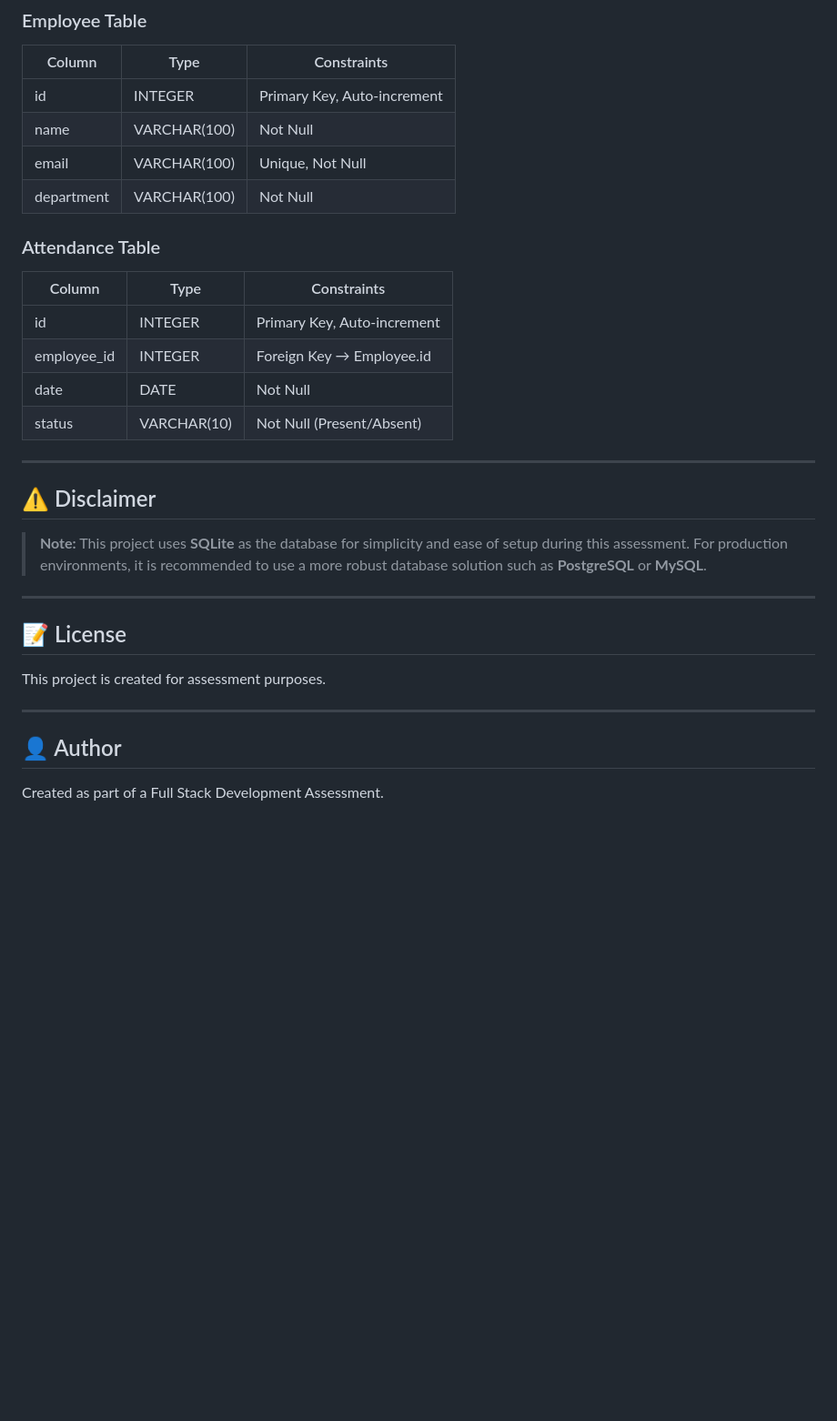
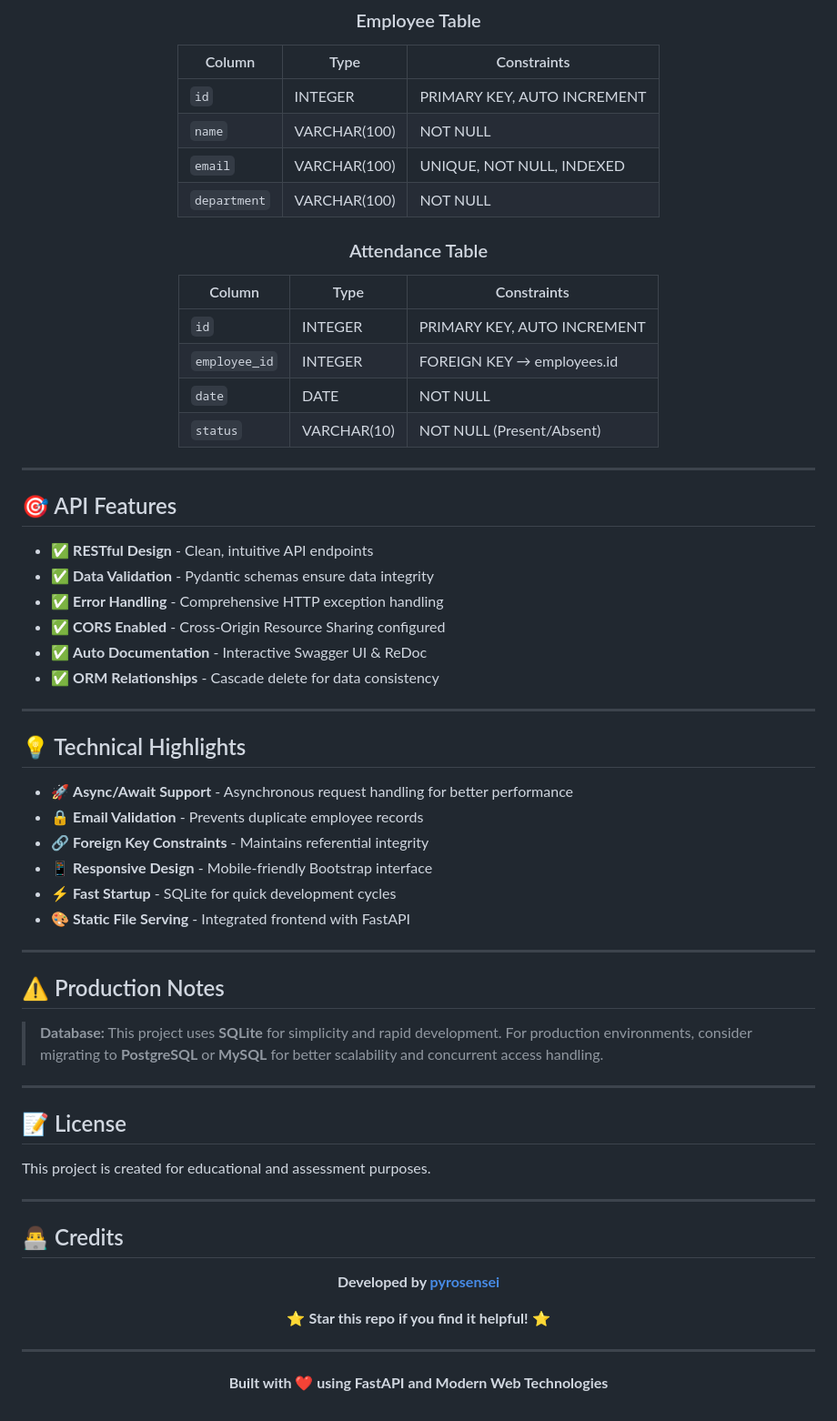
Before and after one commit to pyrosensei/HRMS, a Markdown page: README.md, the part around one of its changes. Shown at 91% size. Drawn GitHub-style; blank space fills up the shorter version.

```diff
--- a/README.md
+++ b/README.md
@@ -115,33 +156,70 @@ HRMS_Lite/
 ### Employee Table
 | Column | Type | Constraints |
 |--------|------|-------------|
-| id | INTEGER | Primary Key, Auto-increment |
-| name | VARCHAR(100) | Not Null |
-| email | VARCHAR(100) | Unique, Not Null |
-| department | VARCHAR(100) | Not Null |
+| `id` | INTEGER | PRIMARY KEY, AUTO INCREMENT |
+| `name` | VARCHAR(100) | NOT NULL |
+| `email` | VARCHAR(100) | UNIQUE, NOT NULL, INDEXED |
+| `department` | VARCHAR(100) | NOT NULL |
 
 ### Attendance Table
 | Column | Type | Constraints |
 |--------|------|-------------|
-| id | INTEGER | Primary Key, Auto-increment |
-| employee_id | INTEGER | Foreign Key → Employee.id |
-| date | DATE | Not Null |
-| status | VARCHAR(10) | Not Null (Present/Absent) |
+| `id` | INTEGER | PRIMARY KEY, AUTO INCREMENT |
+| `employee_id` | INTEGER | FOREIGN KEY → employees.id |
+| `date` | DATE | NOT NULL |
+| `status` | VARCHAR(10) | NOT NULL (Present/Absent) |
+
+</div>
 
 ---
 
-## ⚠️ Disclaimer
+## 🎯 API Features
 
-> **Note:** This project uses **SQLite** as the database for simplicity and ease of setup during this assessment. For production environments, it is recommended to use a more robust database solution such as **PostgreSQL** or **MySQL**.
+- ✅ **RESTful Design** - Clean, intuitive API endpoints
+- ✅ **Data Validation** - Pydantic schemas ensure data integrity
+- ✅ **Error Handling** - Comprehensive HTTP exception handling
+- ✅ **CORS Enabled** - Cross-Origin Resource Sharing configured
+- ✅ **Auto Documentation** - Interactive Swagger UI & ReDoc
+- ✅ **ORM Relationships** - Cascade delete for data consistency
+
+---
+
+## 💡 Technical Highlights
+
+- 🚀 **Async/Await Support** - Asynchronous request handling for better performance
+- 🔒 **Email Validation** - Prevents duplicate employee records
+- 🔗 **Foreign Key Constraints** - Maintains referential integrity
+- 📱 **Responsive Design** - Mobile-friendly Bootstrap interface
+- ⚡ **Fast Startup** - SQLite for quick development cycles
+- 🎨 **Static File Serving** - Integrated frontend with FastAPI
+
+---
+
+## ⚠️ Production Notes
+
+> **Database:** This project uses **SQLite** for simplicity and rapid development. For production environments, consider migrating to **PostgreSQL** or **MySQL** for better scalability and concurrent access handling.
 
 ---
 
 ## 📝 License
 
-This project is created for assessment purposes.
+This project is created for educational and assessment purposes.
 
 ---
 
-## 👤 Author
+## 👨‍💻 Credits
 
-Created as part of a Full Stack Development Assessment.
+<div align="center">
+
+**Developed by [pyrosensei](https://github.com/pyrosensei)**
+
+⭐ **Star this repo if you find it helpful!** ⭐
+
+</div>
+
+---
+
+<div align="center">
+
+**Built with ❤️ using FastAPI and Modern Web Technologies**
+
```
Also changed, not shown: other parts of README.md (+137 -95 lines).
